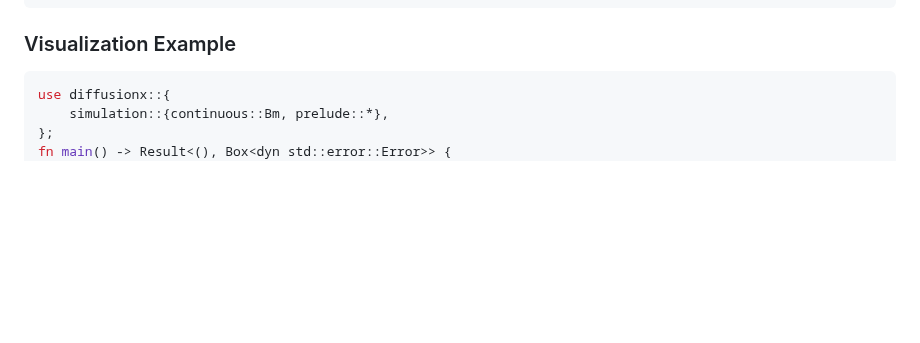
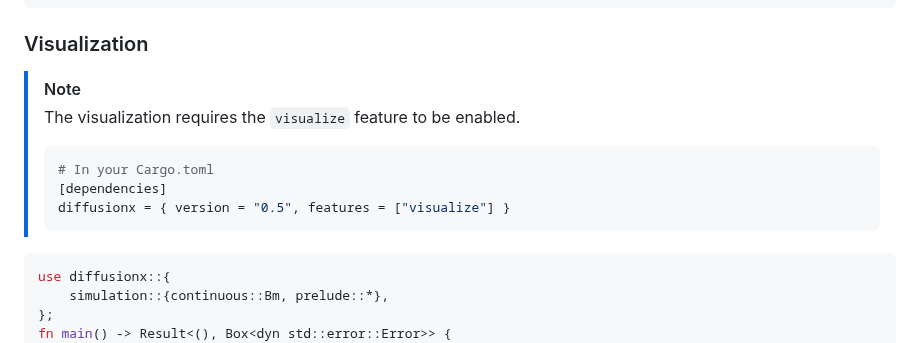
Before and after one commit to tangxiangong/diffusionx, a Markdown page: README.md, the part around the change. Drawn GitHub-style; blank space fills up the shorter version.

````diff
--- a/README.md
+++ b/README.md
@@ -105,7 +105,15 @@ fn main() -> Result<(), Box<dyn std::error::Error>> {
 }
 ```
 
-### Visualization Example
+### Visualization
+
+> [!NOTE]
+> The visualization requires the `visualize` feature to be enabled.
+> ```toml
+> # In your Cargo.toml
+> [dependencies]
+> diffusionx = { version = "0.5", features = ["visualize"] }
+> ```
 
 ```rust
 use diffusionx::{
````
Also changed, not shown: README-zh.md (+10 -1 lines).
